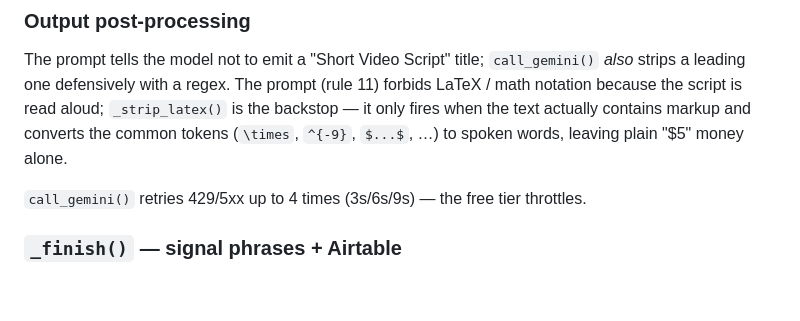
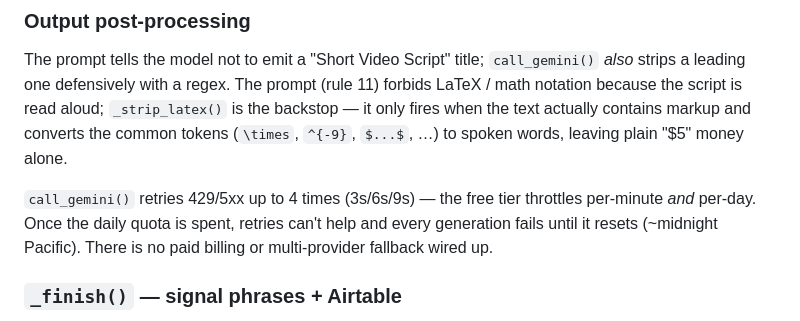
Before and after one commit to acew0rk/script-generator, a Markdown page: CLAUDE.md, the part around one of its changes. GitHub-like rendering; blank space fills up the shorter version.

```diff
--- a/CLAUDE.md
+++ b/CLAUDE.md
@@ -107,7 +111,10 @@ backstop — it only fires when the text actually contains markup and converts t
 common tokens (`\times`, `^{-9}`, `$...$`, …) to spoken words, leaving plain "$5"
 money alone.
 
-`call_gemini()` retries 429/5xx up to 4 times (3s/6s/9s) — the free tier throttles.
+`call_gemini()` retries 429/5xx up to 4 times (3s/6s/9s) — the free tier throttles
+per-minute *and* per-day. Once the daily quota is spent, retries can't help and
+every generation fails until it resets (~midnight Pacific). There is no paid
+billing or multi-provider fallback wired up.
 
 ### `_finish()` — signal phrases + Airtable
 
```
Also changed, not shown: other parts of CLAUDE.md (+23 -18 lines).
